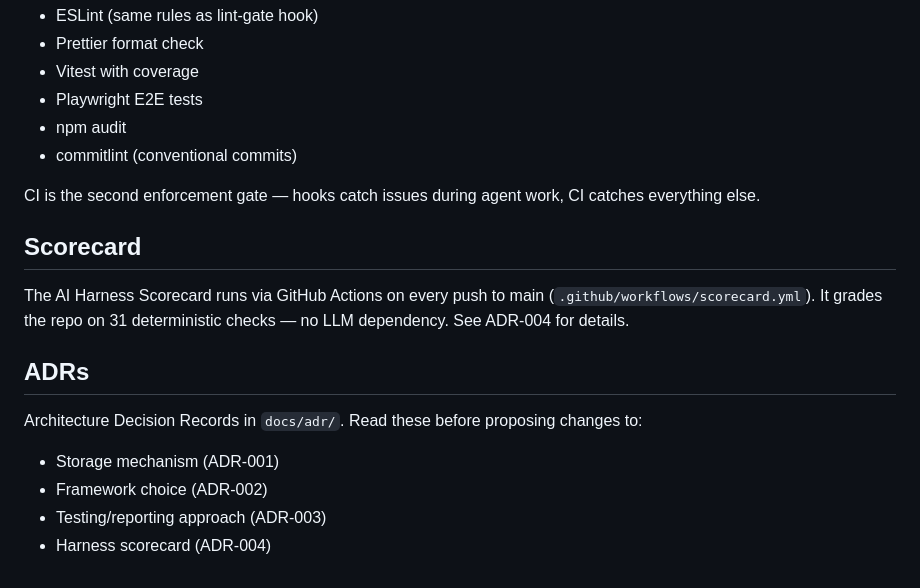
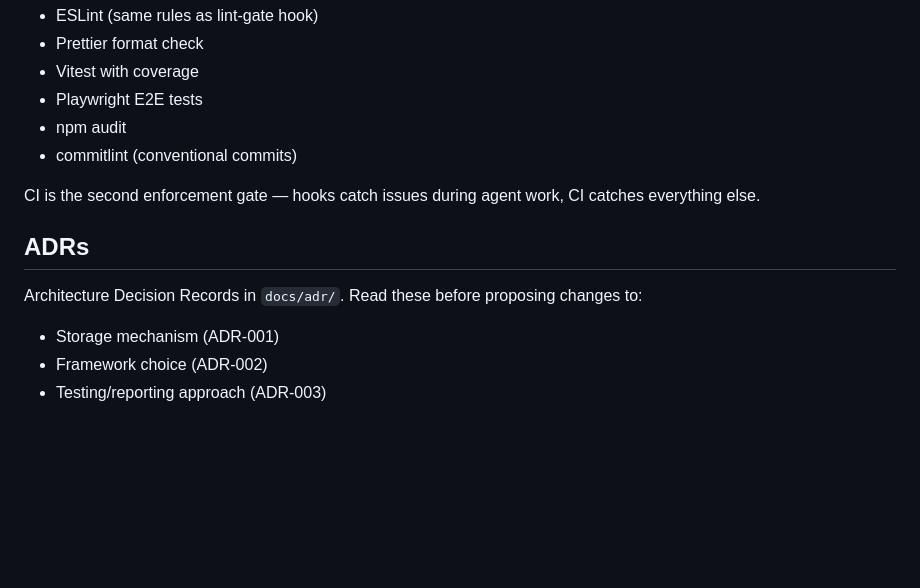
Before and after one commit to YotpoLtd/harness-demo-superpowers, a Markdown page: CLAUDE.md, the part around the change. GitHub-like rendering; blank space fills up the shorter version.

Commit message:
chore: remove scorecard references from CLAUDE.md

```diff
--- a/CLAUDE.md
+++ b/CLAUDE.md
@@ -94,10 +94,6 @@ GitHub Actions workflow (`.github/workflows/ci.yml`) enforces on every push and
 
 CI is the second enforcement gate — hooks catch issues during agent work, CI catches everything else.
 
-## Scorecard
-
-The AI Harness Scorecard runs via GitHub Actions on every push to main (`.github/workflows/scorecard.yml`).
-It grades the repo on 31 deterministic checks — no LLM dependency. See ADR-004 for details.
 
 ## ADRs
 
@@ -105,4 +101,3 @@ Architecture Decision Records in `docs/adr/`. Read these before proposing change
 - Storage mechanism (ADR-001)
 - Framework choice (ADR-002)
 - Testing/reporting approach (ADR-003)
-- Harness scorecard (ADR-004)
```
